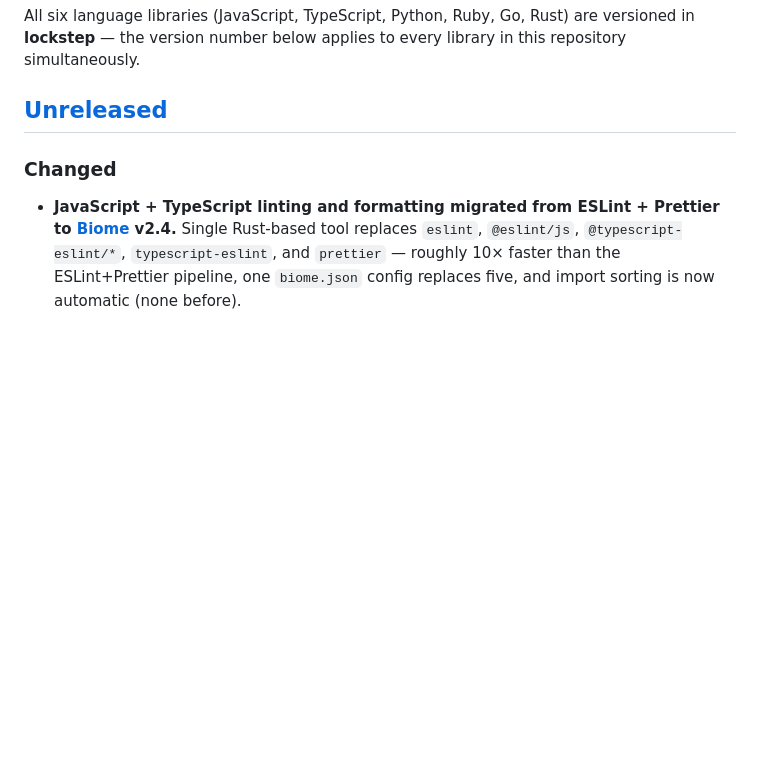
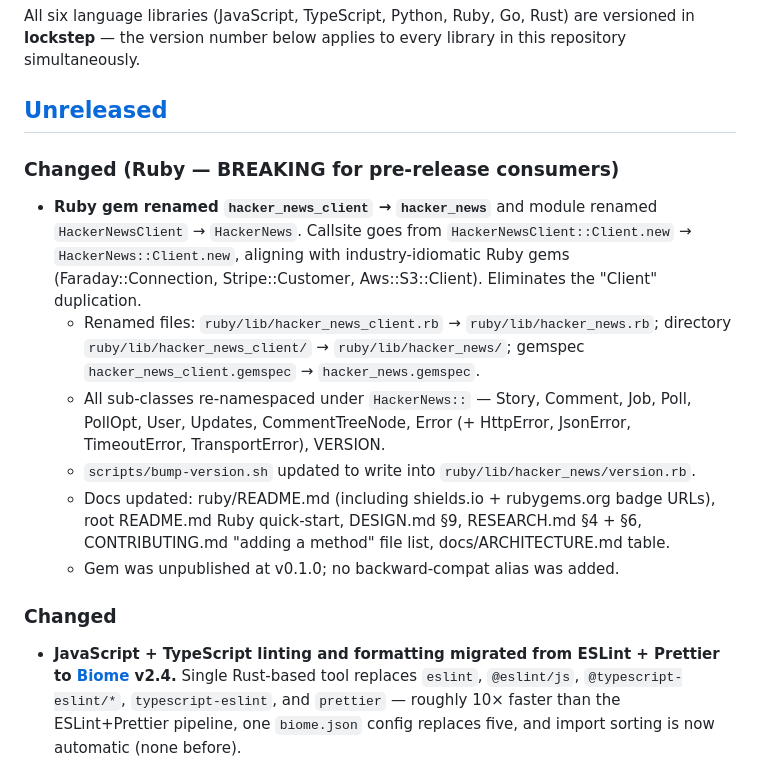
Before and after one commit to hammadxcm/hacker-news-client, a Markdown page: CHANGELOG.md, the part around the change. Rendered like a GitHub page; blank space fills up the shorter version.

Commit message:
docs: changelog entry for the hacker_news Ruby rename

```diff
--- a/CHANGELOG.md
+++ b/CHANGELOG.md
@@ -10,6 +10,25 @@ are versioned in **lockstep** — the version number below applies to every
 library in this repository simultaneously.
 
 ## [Unreleased]
+
+### Changed (Ruby — BREAKING for pre-release consumers)
+
+- **Ruby gem renamed `hacker_news_client` → `hacker_news`** and module renamed
+  `HackerNewsClient` → `HackerNews`. Callsite goes from
+  `HackerNewsClient::Client.new` → `HackerNews::Client.new`, aligning with
+  industry-idiomatic Ruby gems (Faraday::Connection, Stripe::Customer,
+  Aws::S3::Client). Eliminates the "Client" duplication.
+  - Renamed files: `ruby/lib/hacker_news_client.rb` → `ruby/lib/hacker_news.rb`;
+    directory `ruby/lib/hacker_news_client/` → `ruby/lib/hacker_news/`;
+    gemspec `hacker_news_client.gemspec` → `hacker_news.gemspec`.
+  - All sub-classes re-namespaced under `HackerNews::` — Story, Comment, Job,
+    Poll, PollOpt, User, Updates, CommentTreeNode, Error (+ HttpError,
+    JsonError, TimeoutError, TransportError), VERSION.
+  - `scripts/bump-version.sh` updated to write into `ruby/lib/hacker_news/version.rb`.
+  - Docs updated: ruby/README.md (including shields.io + rubygems.org badge
+    URLs), root README.md Ruby quick-start, DESIGN.md §9, RESEARCH.md §4 + §6,
+    CONTRIBUTING.md "adding a method" file list, docs/ARCHITECTURE.md table.
+  - Gem was unpublished at v0.1.0; no backward-compat alias was added.
 
 ### Changed
 
```
